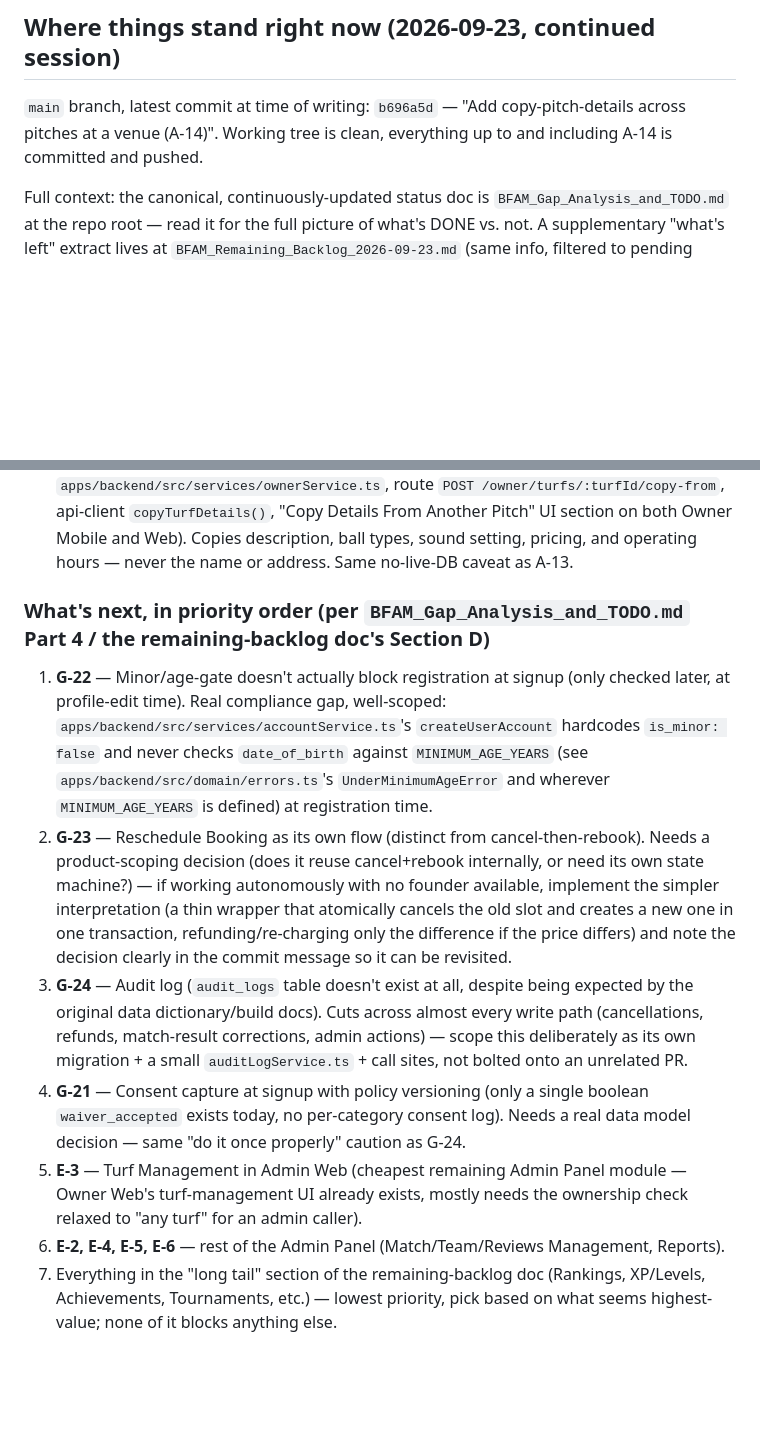
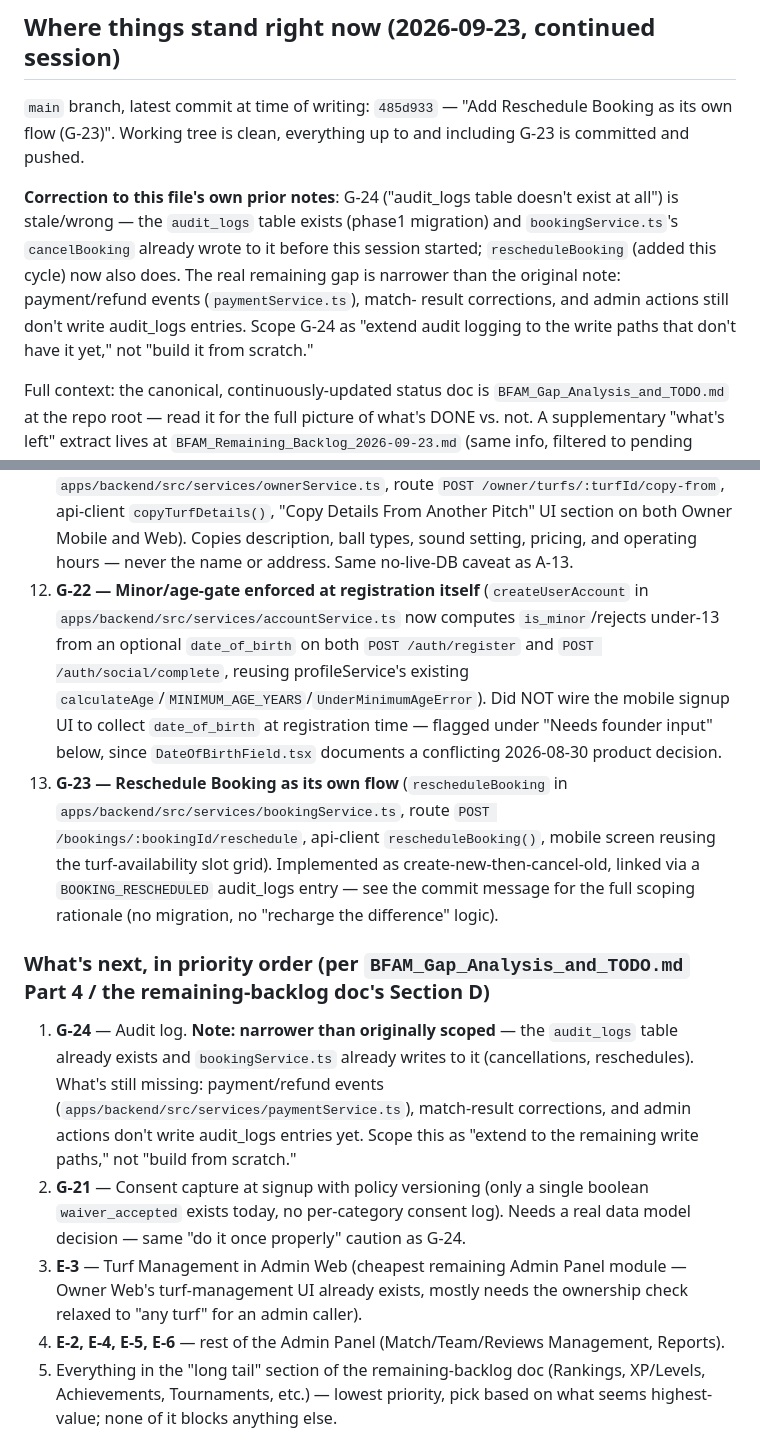
Before and after one commit to Ansh0308/BFAM-Codebase, a Markdown page: .claude/RESUME_STATE.md, 2 parts joined by grey strips. GitHub-like rendering; blank space fills up the shorter version.

Commit message:
Update RESUME_STATE.md with G-22/G-23 completion and G-24 correction
Moves G-22 and G-23 into the completed list. Also corrects this file's
own prior note on G-24: the audit_logs table already exists and
bookingService.ts already writes to it (discovered while implementing
G-23's reschedule flow, which also writes to it) — the original "table
doesn't exist at all" framing was stale, likely from before an earlier
parallel session added the table. Re-scoped G-24 to what's actually
still missing: payment/refund and match-result/admin-action audit
entries.

Co-Authored-By: Claude Sonnet 5 <noreply@anthropic.com>

```diff
--- a/.claude/RESUME_STATE.md
+++ b/.claude/RESUME_STATE.md
@@ -45,9 +45,19 @@ next available item).
 
 ## Where things stand right now (2026-09-23, continued session)
 
-`main` branch, latest commit at time of writing: `b696a5d` — "Add
-copy-pitch-details across pitches at a venue (A-14)". Working tree is
-clean, everything up to and including A-14 is committed and pushed.
+`main` branch, latest commit at time of writing: `485d933` — "Add
+Reschedule Booking as its own flow (G-23)". Working tree is clean,
+everything up to and including G-23 is committed and pushed.
+
+**Correction to this file's own prior notes**: G-24 ("audit_logs table
+doesn't exist at all") is stale/wrong — the `audit_logs` table exists
+(phase1 migration) and `bookingService.ts`'s `cancelBooking` already
+wrote to it before this session started; `rescheduleBooking` (added
+this cycle) now also does. The real remaining gap is narrower than the
+original note: payment/refund events (`paymentService.ts`), match-
+result corrections, and admin actions still don't write audit_logs
+entries. Scope G-24 as "extend audit logging to the write paths that
+don't have it yet," not "build it from scratch."
 
 Full context: the canonical, continuously-updated status doc is
 `BFAM_Gap_Analysis_and_TODO.md` at the repo root — read it for the full
@@ -118,40 +128,44 @@ pending items only, plus 5 newly-surfaced gaps numbered G-21 through G-25).
     both Owner Mobile and Web). Copies description, ball types, sound
     setting, pricing, and operating hours — never the name or address.
     Same no-live-DB caveat as A-13.
+12. **G-22 — Minor/age-gate enforced at registration itself**
+    (`createUserAccount` in `apps/backend/src/services/accountService.ts`
+    now computes `is_minor`/rejects under-13 from an optional
+    `date_of_birth` on both `POST /auth/register` and
+    `POST /auth/social/complete`, reusing profileService's existing
+    `calculateAge`/`MINIMUM_AGE_YEARS`/`UnderMinimumAgeError`). Did NOT
+    wire the mobile signup UI to collect `date_of_birth` at registration
+    time — flagged under "Needs founder input" below, since
+    `DateOfBirthField.tsx` documents a conflicting 2026-08-30 product
+    decision.
+13. **G-23 — Reschedule Booking as its own flow**
+    (`rescheduleBooking` in `apps/backend/src/services/bookingService.ts`,
+    route `POST /bookings/:bookingId/reschedule`, api-client
+    `rescheduleBooking()`, mobile screen reusing the turf-availability
+    slot grid). Implemented as create-new-then-cancel-old, linked via a
+    `BOOKING_RESCHEDULED` audit_logs entry — see the commit message for
+    the full scoping rationale (no migration, no "recharge the
+    difference" logic).
 
 ### What's next, in priority order (per `BFAM_Gap_Analysis_and_TODO.md` Part 4 / the remaining-backlog doc's Section D)
 
-1. **G-22** — Minor/age-gate doesn't actually block registration at
-   signup (only checked later, at profile-edit time). Real compliance
-   gap, well-scoped: `apps/backend/src/services/accountService.ts`'s
-   `createUserAccount` hardcodes `is_minor: false` and never checks
-   `date_of_birth` against `MINIMUM_AGE_YEARS` (see
-   `apps/backend/src/domain/errors.ts`'s `UnderMinimumAgeError` and
-   wherever `MINIMUM_AGE_YEARS` is defined) at registration time.
-2. **G-23** — Reschedule Booking as its own flow (distinct from
-   cancel-then-rebook). Needs a product-scoping decision (does it reuse
-   cancel+rebook internally, or need its own state machine?) — if working
-   autonomously with no founder available, implement the simpler
-   interpretation (a thin wrapper that atomically cancels the old slot and
-   creates a new one in one transaction, refunding/re-charging only the
-   difference if the price differs) and note the decision clearly in the
-   commit message so it can be revisited.
-3. **G-24** — Audit log (`audit_logs` table doesn't exist at all, despite
-   being expected by the original data dictionary/build docs). Cuts across
-   almost every write path (cancellations, refunds, match-result
-   corrections, admin actions) — scope this deliberately as its own
-   migration + a small `auditLogService.ts` + call sites, not bolted onto
-   an unrelated PR.
-4. **G-21** — Consent capture at signup with policy versioning (only a
+1. **G-24** — Audit log. **Note: narrower than originally scoped** — the
+   `audit_logs` table already exists and `bookingService.ts` already
+   writes to it (cancellations, reschedules). What's still missing:
+   payment/refund events (`apps/backend/src/services/paymentService.ts`),
+   match-result corrections, and admin actions don't write audit_logs
+   entries yet. Scope this as "extend to the remaining write paths," not
+   "build from scratch."
+2. **G-21** — Consent capture at signup with policy versioning (only a
    single boolean `waiver_accepted` exists today, no per-category consent
    log). Needs a real data model decision — same "do it once properly"
    caution as G-24.
-5. **E-3** — Turf Management in Admin Web (cheapest remaining Admin Panel
+3. **E-3** — Turf Management in Admin Web (cheapest remaining Admin Panel
    module — Owner Web's turf-management UI already exists, mostly needs
    the ownership check relaxed to "any turf" for an admin caller).
-6. **E-2, E-4, E-5, E-6** — rest of the Admin Panel (Match/Team/Reviews
+4. **E-2, E-4, E-5, E-6** — rest of the Admin Panel (Match/Team/Reviews
    Management, Reports).
-7. Everything in the "long tail" section of the remaining-backlog doc
+5. Everything in the "long tail" section of the remaining-backlog doc
    (Rankings, XP/Levels, Achievements, Tournaments, etc.) — lowest
    priority, pick based on what seems highest-value; none of it blocks
    anything else.
```
